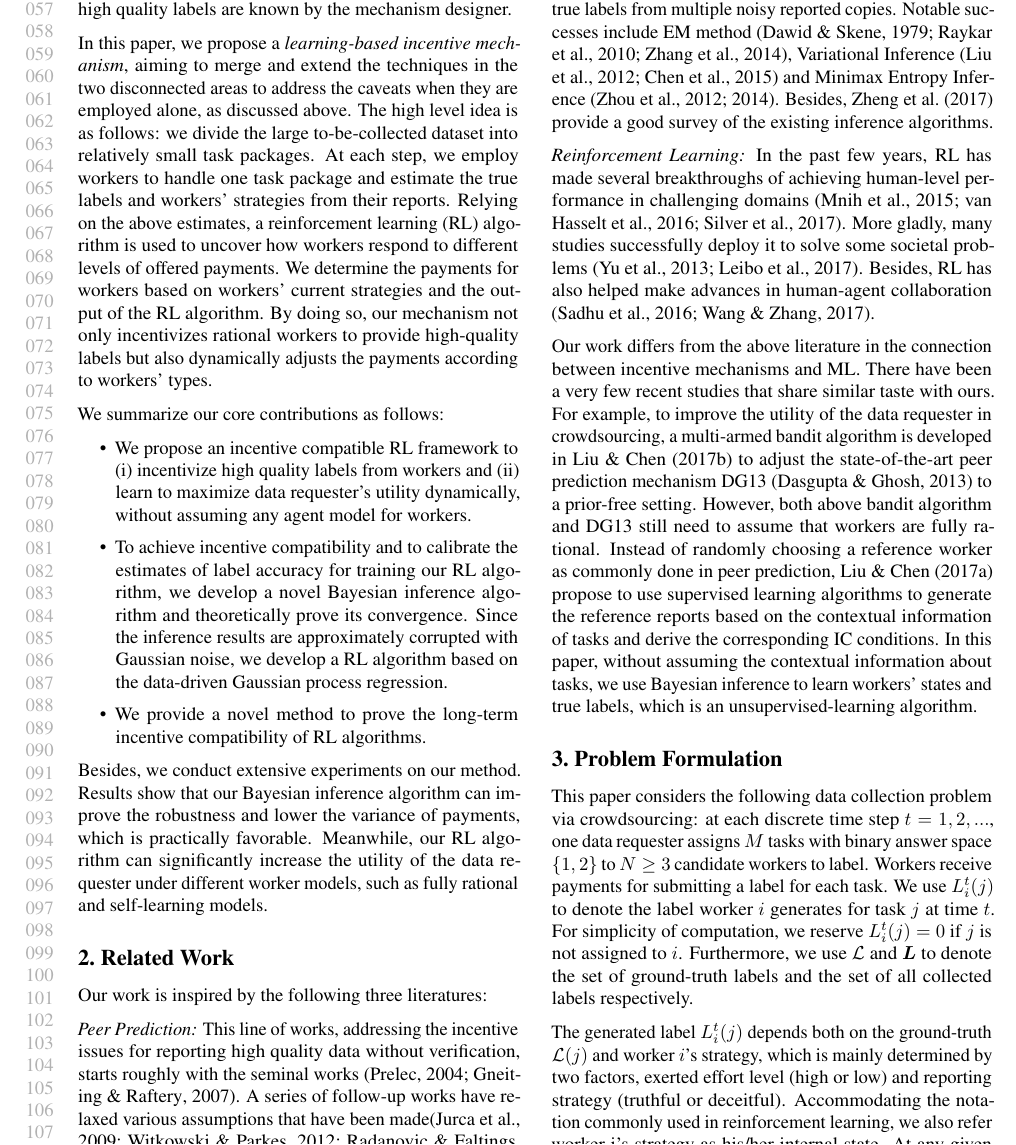
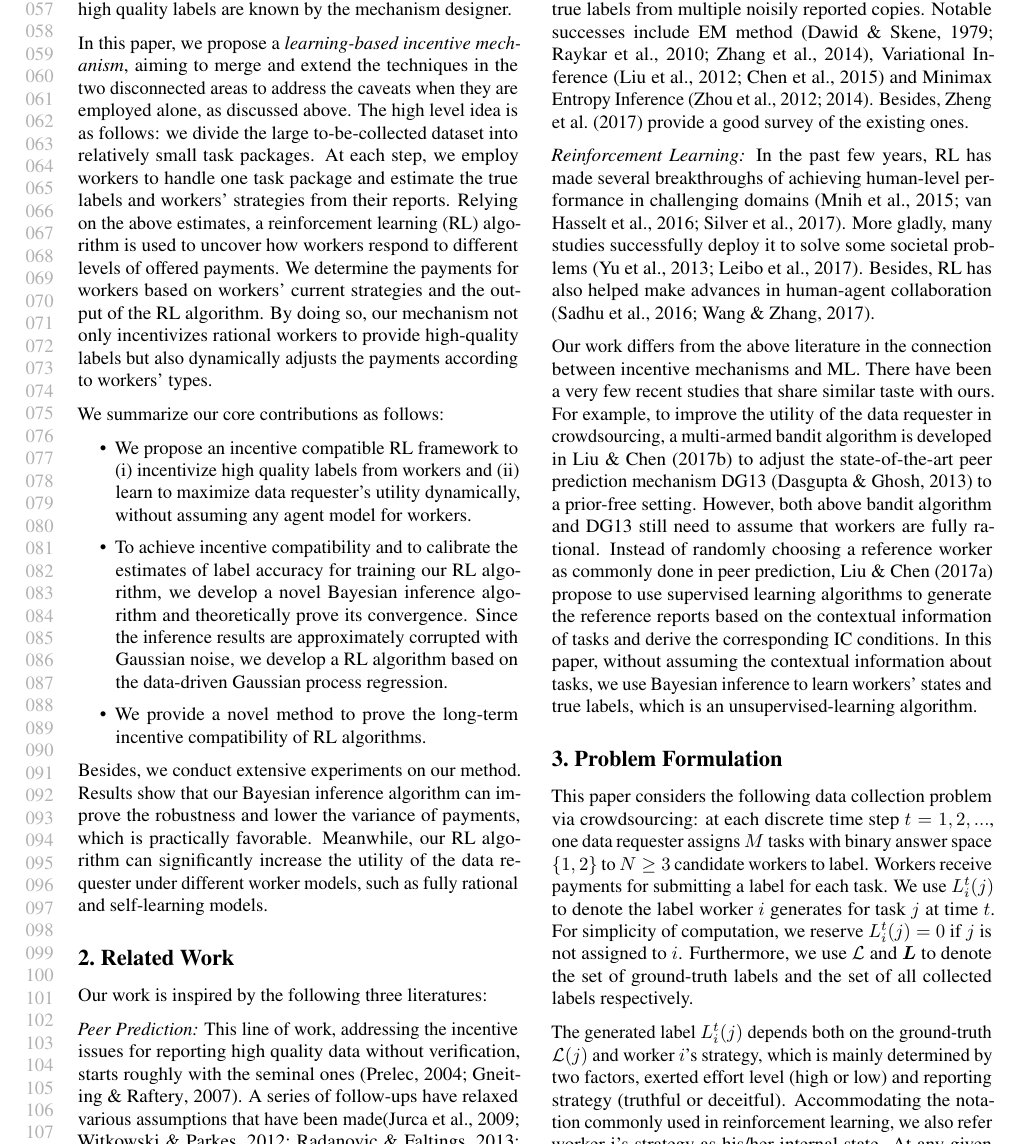
Before and after one commit to vascohu/RLPeerPrediction, a LaTeX paper (ICML2018/main.tex, which reads ICML2018/related.tex): part of page 2 of 10, cut so that both start at the same text. Compiled offline with pdfLaTeX.

Commit message:
section 2

```diff
--- a/ICML2018/related.tex
+++ b/ICML2018/related.tex
@@ -1,9 +1,9 @@
 \section{Related Work}
 Our work is inspired by the following three literatures:
 
-\emph{Peer Prediction:} This line of works, addressing the incentive issues for reporting high quality data without verification, starts roughly with the seminal works \cite{prelec2004bayesian,gneiting2007strictly}. A series of follow-up works have relaxed various assumptions that have been made\cite{jurca2009mechanisms,witkowski2012peer,radanovic2013robust,dasgupta2013crowdsourced}.
+\emph{Peer Prediction:} This line of work, addressing the incentive issues for reporting high quality data without verification, starts roughly with the seminal ones \cite{prelec2004bayesian,gneiting2007strictly}. A series of follow-ups have relaxed various assumptions that have been made\cite{jurca2009mechanisms,witkowski2012peer,radanovic2013robust,dasgupta2013crowdsourced}.
 
-\emph{Inference method:} Recently, inference methods have been applied to crowdsourcing settings, aiming to uncover the true labels from multiple noisy reported copies. Notable successes include EM method \cite{dawid1979maximum,raykar2010learning,zhang2014spectral}, Variational Inference \cite{liu2012variational,chen2015statistical} and Minimax Entropy Inference~\cite{zhou2012learning,zhou2014aggregating}. Besides, \citet{zheng2017truth} provide a good survey of the existing inference algorithms.
+\emph{Inference method:} Recently, inference methods have been applied to crowdsourcing settings, aiming to uncover the true labels from multiple noisily reported copies. Notable successes include EM method \cite{dawid1979maximum,raykar2010learning,zhang2014spectral}, Variational Inference \cite{liu2012variational,chen2015statistical} and Minimax Entropy Inference~\cite{zhou2012learning,zhou2014aggregating}. Besides, \citet{zheng2017truth} provide a good survey of the existing ones.
 
 \emph{Reinforcement Learning:} In the past few years, %with the help of advances in better feature extraction and state representation,
 RL has made several breakthroughs of achieving human-level performance in challenging domains \citep{Mnih15,Hasselt2016DeepRL,Silver17}. More gladly, many studies successfully deploy it to solve some societal problems \citep{Yu2013EmotionalMR,Leibo2017}. Besides, RL has also helped make advances in human-agent collaboration \citep{Sadhu2016ArgusSH,Wang2017}.
```
